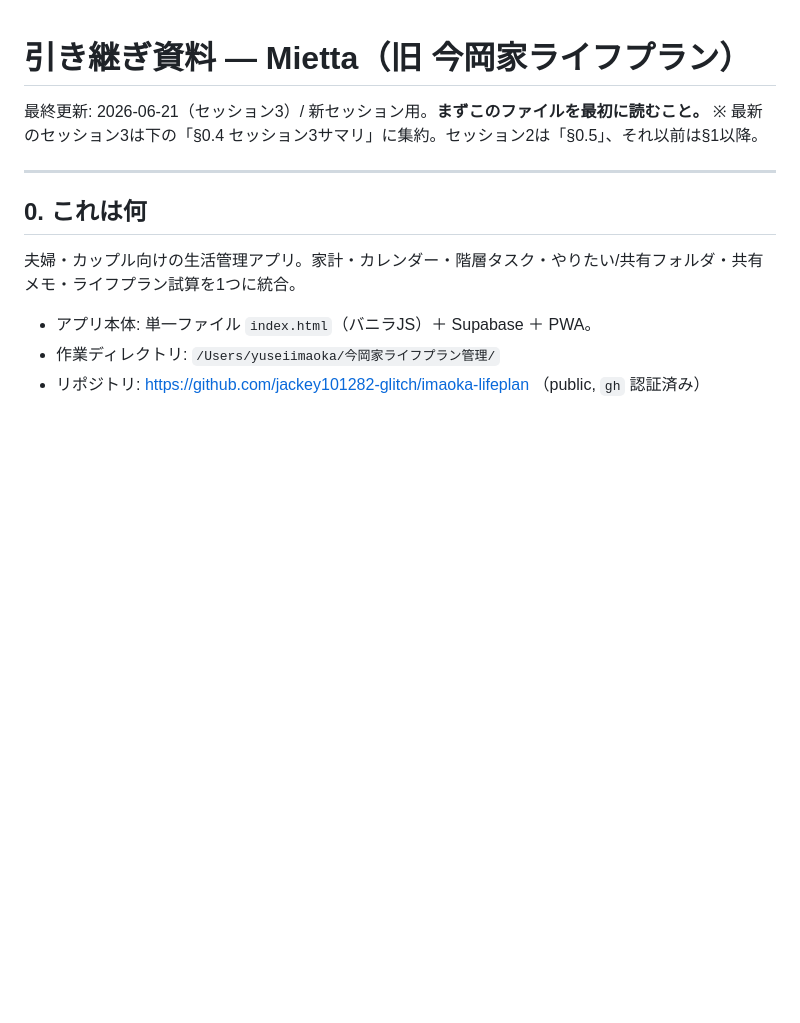
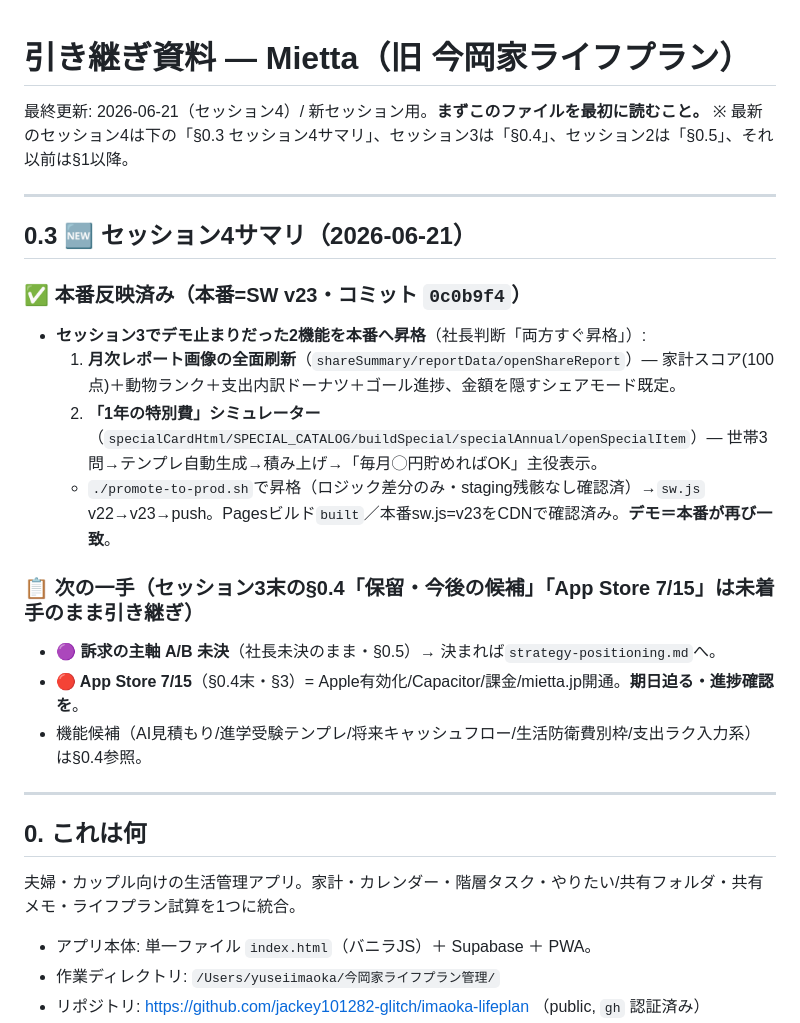
Before and after one commit to jackey101282-glitch/imaoka-lifeplan, a Markdown page: 引き継ぎ.md, the part around the change. Drawn GitHub-style; blank space fills up the shorter version.

Commit message:
引き継ぎ更新(セッション4): 2機能を本番昇格(SW v23)・デモ=本番一致
Co-Authored-By: Claude Opus 4.8 <noreply@anthropic.com>

```diff
--- a/引き継ぎ.md
+++ b/引き継ぎ.md
@@ -1,7 +1,22 @@
 # 引き継ぎ資料 — Mietta（旧 今岡家ライフプラン）
 
-最終更新: 2026-06-21（セッション3）/ 新セッション用。**まずこのファイルを最初に読むこと。**
-※ 最新のセッション3は下の「§0.4 セッション3サマリ」に集約。セッション2は「§0.5」、それ以前は§1以降。
+最終更新: 2026-06-21（セッション4）/ 新セッション用。**まずこのファイルを最初に読むこと。**
+※ 最新のセッション4は下の「§0.3 セッション4サマリ」、セッション3は「§0.4」、セッション2は「§0.5」、それ以前は§1以降。
+
+---
+
+## 0.3 🆕 セッション4サマリ（2026-06-21）
+
+### ✅ 本番反映済み（本番=SW v23・コミット `0c0b9f4`）
+- **セッション3でデモ止まりだった2機能を本番へ昇格**（社長判断「両方すぐ昇格」）:
+  1. **月次レポート画像の全面刷新**（`shareSummary/reportData/openShareReport`）— 家計スコア(100点)＋動物ランク＋支出内訳ドーナツ＋ゴール進捗、金額を隠すシェアモード既定。
+  2. **「1年の特別費」シミュレーター**（`specialCardHtml/SPECIAL_CATALOG/buildSpecial/specialAnnual/openSpecialItem`）— 世帯3問→テンプレ自動生成→積み上げ→「毎月◯円貯めればOK」主役表示。
+  - `./promote-to-prod.sh`で昇格（ロジック差分のみ・staging残骸なし確認済）→`sw.js` v22→v23→push。Pagesビルド`built`／本番sw.js=v23をCDNで確認済み。**デモ＝本番が再び一致**。
+
+### 📋 次の一手（セッション3末の§0.4「保留・今後の候補」「App Store 7/15」は未着手のまま引き継ぎ）
+- **🟣 訴求の主軸 A/B 未決**（社長未決のまま・§0.5）→ 決まれば`strategy-positioning.md`へ。
+- **🔴 App Store 7/15**（§0.4末・§3）= Apple有効化/Capacitor/課金/mietta.jp開通。**期日迫る・進捗確認を**。
+- 機能候補（AI見積もり/進学受験テンプレ/将来キャッシュフロー/生活防衛費別枠/支出ラク入力系）は§0.4参照。
 
 ---
 
```
